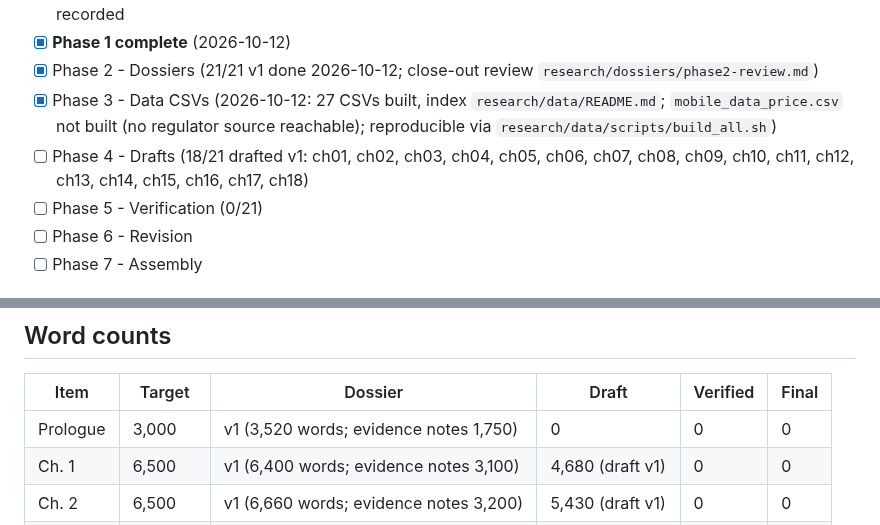
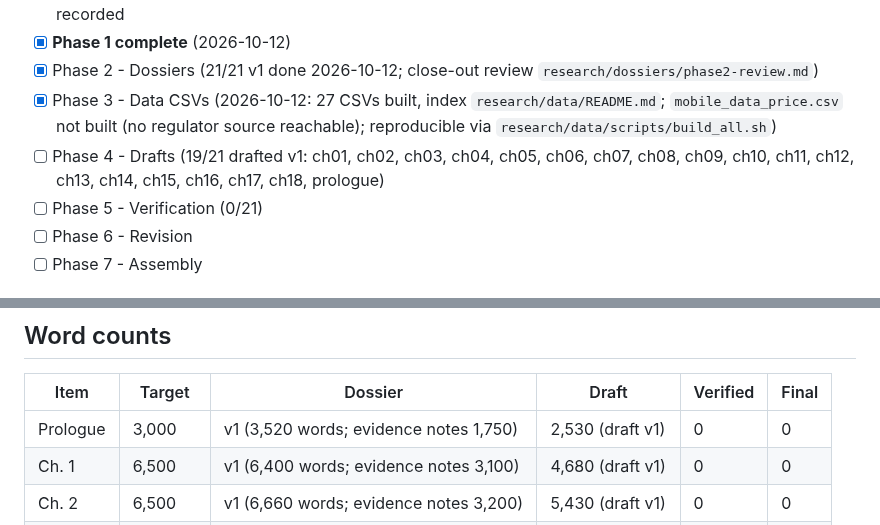
Before and after one commit to igniting/the-engineer-factory, a Markdown page: book/STATE.md, 2 parts joined by grey strips. GitHub-like rendering.

Commit message:
Phase 4: draft the prologue
Co-Authored-By: Claude Opus 5.5 <noreply@anthropic.com>
Claude-Session: https://claude.ai/code/session_01FebDSfuY6LvZPDkdoxBH9n

```diff
--- a/book/STATE.md
+++ b/book/STATE.md
@@ -18,7 +18,7 @@
 - [x] **Phase 1 complete** (2026-10-12)
 - [x] Phase 2 - Dossiers (21/21 v1 done 2026-10-12; close-out review `research/dossiers/phase2-review.md`)
 - [x] Phase 3 - Data CSVs (2026-10-12: 27 CSVs built, index `research/data/README.md`; `mobile_data_price.csv` not built (no regulator source reachable); reproducible via `research/data/scripts/build_all.sh`)
-- [ ] Phase 4 - Drafts (18/21 drafted v1: ch01, ch02, ch03, ch04, ch05, ch06, ch07, ch08, ch09, ch10, ch11, ch12, ch13, ch14, ch15, ch16, ch17, ch18)
+- [ ] Phase 4 - Drafts (19/21 drafted v1: ch01, ch02, ch03, ch04, ch05, ch06, ch07, ch08, ch09, ch10, ch11, ch12, ch13, ch14, ch15, ch16, ch17, ch18, prologue)
 - [ ] Phase 5 - Verification (0/21)
 - [ ] Phase 6 - Revision
 - [ ] Phase 7 - Assembly
@@ -95,7 +96,7 @@
 ## Word counts
 | Item | Target | Dossier | Draft | Verified | Final |
 |---|---|---|---|---|---|
-| Prologue | 3,000 | v1 (3,520 words; evidence notes 1,750) | 0 | 0 | 0 |
+| Prologue | 3,000 | v1 (3,520 words; evidence notes 1,750) | 2,530 (draft v1) | 0 | 0 |
 | Ch. 1 | 6,500 | v1 (6,400 words; evidence notes 3,100) | 4,680 (draft v1) | 0 | 0 |
 | Ch. 2 | 6,500 | v1 (6,660 words; evidence notes 3,200) | 5,430 (draft v1) | 0 | 0 |
 | Ch. 3 | 6,500 | v1 (5,860 words; evidence notes 3,020) | 6,055 (draft v1) | 0 | 0 |
```
Also changed, not shown: other parts of book/STATE.md (+2 -1 lines), book/drafts/prologue.md (added, +136 -0 lines).
